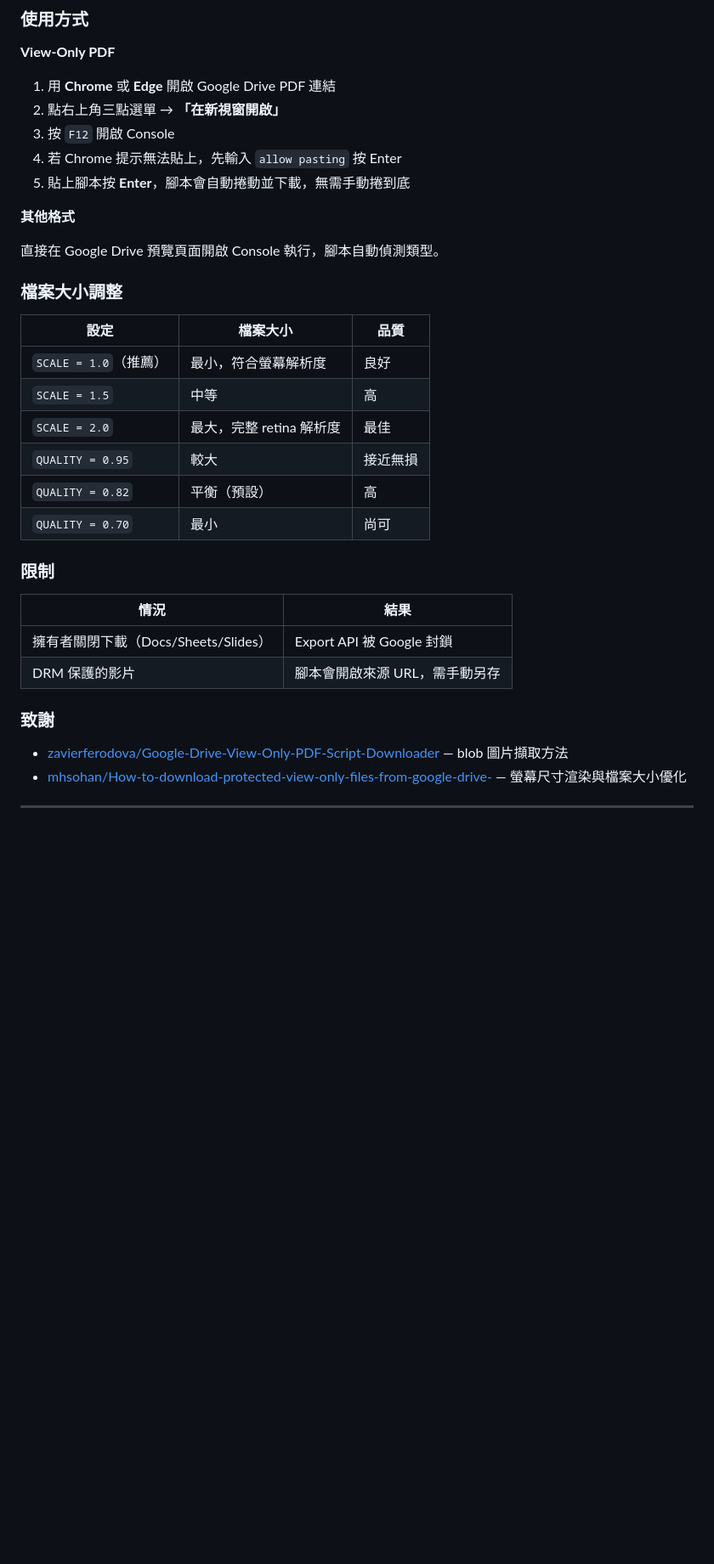
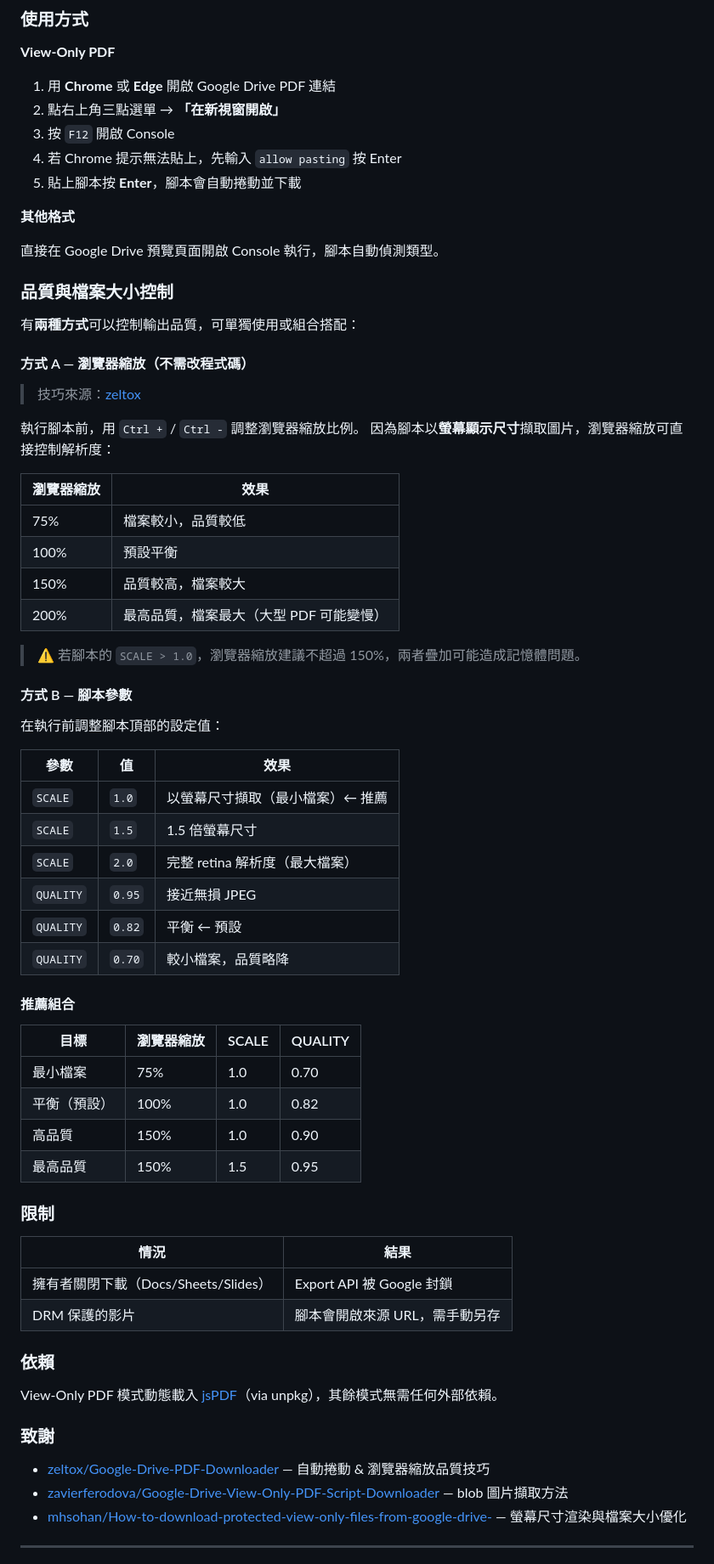
Before and after one commit to rudinyu/gdrive-universal-downloader, a Markdown page: README.md, the part around one of its changes. Shown at 85% size. Drawn GitHub-style; blank space fills up the shorter version.

Commit message:
feat: v2.2 - add browser zoom quality control (zeltox), bilingual docs

```diff
--- a/README.md
+++ b/README.md
@@ -95,22 +129,51 @@ Open the file preview in Google Drive, open Console, paste and run. It auto-dete
 2. 點右上角三點選單 → **「在新視窗開啟」**
 3. 按 `F12` 開啟 Console
 4. 若 Chrome 提示無法貼上，先輸入 `allow pasting` 按 Enter
-5. 貼上腳本按 **Enter**，腳本會自動捲動並下載，無需手動捲到底
+5. 貼上腳本按 **Enter**，腳本會自動捲動並下載
 
 **其他格式**
 
 直接在 Google Drive 預覽頁面開啟 Console 執行，腳本自動偵測類型。
 
-### 檔案大小調整
+### 品質與檔案大小控制
 
-| 設定 | 檔案大小 | 品質 |
-|------|---------|------|
-| `SCALE = 1.0`（推薦） | 最小，符合螢幕解析度 | 良好 |
-| `SCALE = 1.5` | 中等 | 高 |
-| `SCALE = 2.0` | 最大，完整 retina 解析度 | 最佳 |
-| `QUALITY = 0.95` | 較大 | 接近無損 |
-| `QUALITY = 0.82` | 平衡（預設） | 高 |
-| `QUALITY = 0.70` | 最小 | 尚可 |
+有**兩種方式**可以控制輸出品質，可單獨使用或組合搭配：
+
+#### 方式 A — 瀏覽器縮放（不需改程式碼）
+> 技巧來源：[zeltox](https://github.com/zeltox/Google-Drive-PDF-Downloader)
+
+執行腳本前，用 `Ctrl +` / `Ctrl -` 調整瀏覽器縮放比例。
+因為腳本以**螢幕顯示尺寸**擷取圖片，瀏覽器縮放可直接控制解析度：
+
+| 瀏覽器縮放 | 效果 |
+|-----------|------|
+| 75% | 檔案較小，品質較低 |
+| 100% | 預設平衡 |
+| 150% | 品質較高，檔案較大 |
+| 200% | 最高品質，檔案最大（大型 PDF 可能變慢） |
+
+> ⚠️ 若腳本的 `SCALE > 1.0`，瀏覽器縮放建議不超過 150%，兩者疊加可能造成記憶體問題。
+
+#### 方式 B — 腳本參數
+在執行前調整腳本頂部的設定值：
+
+| 參數 | 值 | 效果 |
+|------|---|------|
+| `SCALE` | `1.0` | 以螢幕尺寸擷取（最小檔案）← 推薦 |
+| `SCALE` | `1.5` | 1.5 倍螢幕尺寸 |
+| `SCALE` | `2.0` | 完整 retina 解析度（最大檔案） |
+| `QUALITY` | `0.95` | 接近無損 JPEG |
+| `QUALITY` | `0.82` | 平衡 ← 預設 |
+| `QUALITY` | `0.70` | 較小檔案，品質略降 |
+
+#### 推薦組合
+
+| 目標 | 瀏覽器縮放 | SCALE | QUALITY |
+|------|-----------|-------|---------|
+| 最小檔案 | 75% | 1.0 | 0.70 |
+| 平衡（預設） | 100% | 1.0 | 0.82 |
+| 高品質 | 150% | 1.0 | 0.90 |
+| 最高品質 | 150% | 1.5 | 0.95 |
 
 ### 限制
 
@@ -119,8 +182,13 @@ Open the file preview in Google Drive, open Console, paste and run. It auto-dete
 | 擁有者關閉下載（Docs/Sheets/Slides） | Export API 被 Google 封鎖 |
 | DRM 保護的影片 | 腳本會開啟來源 URL，需手動另存 |
 
+### 依賴
+
+View-Only PDF 模式動態載入 [jsPDF](https://github.com/parallax/jsPDF)（via unpkg），其餘模式無需任何外部依賴。
+
 ### 致謝
 
+- [zeltox/Google-Drive-PDF-Downloader](https://github.com/zeltox/Google-Drive-PDF-Downloader) — 自動捲動 & 瀏覽器縮放品質技巧
 - [zavierferodova/Google-Drive-View-Only-PDF-Script-Downloader](https://github.com/zavierferodova/Google-Drive-View-Only-PDF-Script-Downloader) — blob 圖片擷取方法
 - [mhsohan/How-to-download-protected-view-only-files-from-google-drive-](https://github.com/mhsohan/How-to-download-protected-view-only-files-from-google-drive-) — 螢幕尺寸渲染與檔案大小優化
 
```
Also changed, not shown: other parts of README.md (+98 -90 lines).
